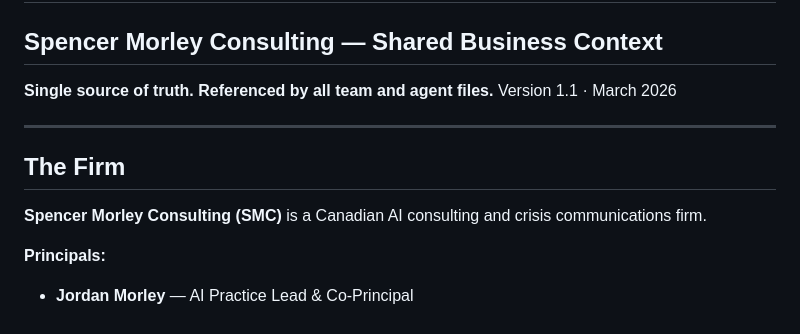
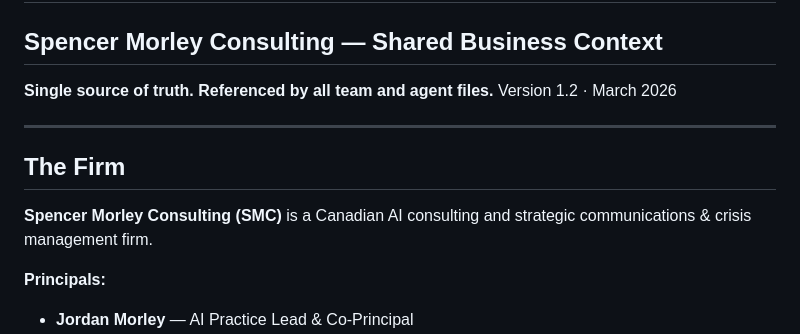
Before and after one commit to Jordo960/spencermorleyconsulting.github.io, a Markdown page: SMC_CONTEXT.md, the part around the change. Rendered like a GitHub page.

Commit message:
Update firm description to match live site language

```diff
--- a/SMC_CONTEXT.md
+++ b/SMC_CONTEXT.md
@@ -1,13 +1,13 @@
 # SMC_CONTEXT.md
 ## Spencer Morley Consulting — Shared Business Context
 **Single source of truth. Referenced by all team and agent files.**
-Version 1.1 · March 2026
+Version 1.2 · March 2026
 
 ---
 
 ## The Firm
 
-**Spencer Morley Consulting (SMC)** is a Canadian AI consulting and crisis communications firm.
+**Spencer Morley Consulting (SMC)** is a Canadian AI consulting and strategic communications & crisis management firm.
 
 **Principals:**
 - **Jordan Morley** — AI Practice Lead & Co-Principal
```
